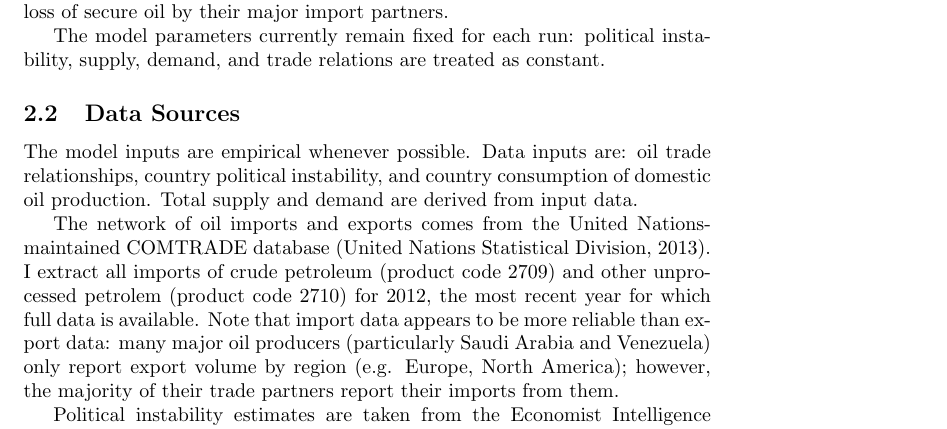
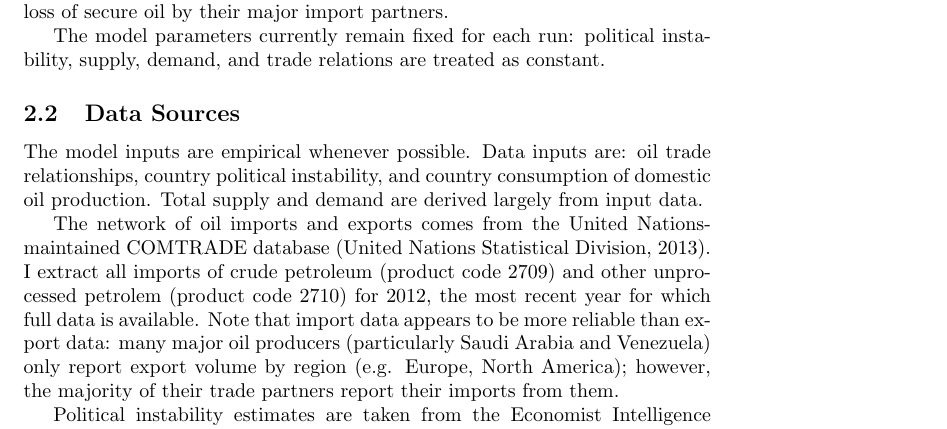
Before and after one commit to dmasad/riskworld, a LaTeX document (Writeups/CSS739 Paper/Paper.tex): part of page 2 of 3 before the commit and part of page 2 of 4 after it, cut so that both start at the same text. Compiled offline with pdfLaTeX.

Commit message:
Paper update

```diff
--- a/Writeups/CSS739 Paper/Paper.tex
+++ b/Writeups/CSS739 Paper/Paper.tex
@@ -26,9 +26,9 @@ The model consists of countries, each of which has a set supply of and demand fo
 The model parameters currently remain fixed for each run: political instability, supply, demand, and trade relations are treated as constant.
 
 \subsection{Data Sources}
-The model inputs are empirical whenever possible. Data inputs are: oil trade relationships, country political instability, and country consumption of domestic oil production. Total supply and demand are derived from input data.
+The model inputs are empirical whenever possible. Data inputs are: oil trade relationships, country political instability, and country consumption of domestic oil production. Total supply and demand are derived largely from input data.
 
 The network of oil imports and exports comes from the United Nations-maintained COMTRADE database \citep{un_2013}. I extract all imports of crude petroleum (product code 2709) and other unprocessed petrolem (product code 2710) for 2012, the most recent year for which full data is available. Note that import data appears to be more reliable than export data: many major oil producers (particularly Saudi Arabia and Venezuela) only report export volume by region (e.g. Europe, North America); however, the majority of their trade partners report their imports from them.
 
-Political instability estimates are taken from the Economist Intelligence Unit's Political Index ratings \citep(eiu_2013). These are in turn estimated based on the methodology developed by the Political Instability Task Force \citep{goldstone_2005}, which could predict the onset of internal instability in a two-year period with 80\% accuracy. Thus, these scores are normalized such that a rating of 10 (the maximum) is associated with an 80\% probability of instability within a 24-month timeframe, translating into a [[FILLIN]] monthly probability of crisis onset.
+Political instability estimates are taken from the Economist Intelligence Unit's Political Index ratings \citep{eiu_2013}. These are in turn estimated based on the methodology developed by the Political Instability Task Force \citep{goldstone_2005}, which could predict the onset of internal instability in a two-year period with 80\% accuracy. Thus, these scores are normalized such that a rating of 10 (the maximum) is associated with an 80\% probability of instability within a 24-month timeframe, translating into a [[FILLIN]] monthly probability of crisis onset.
 
```
Also changed, not shown: Writeups/CSS739 Paper/Paper.pdf, Writeups/CSS739 Paper/Paper.tex (8 more changed lines), 4 other files.
